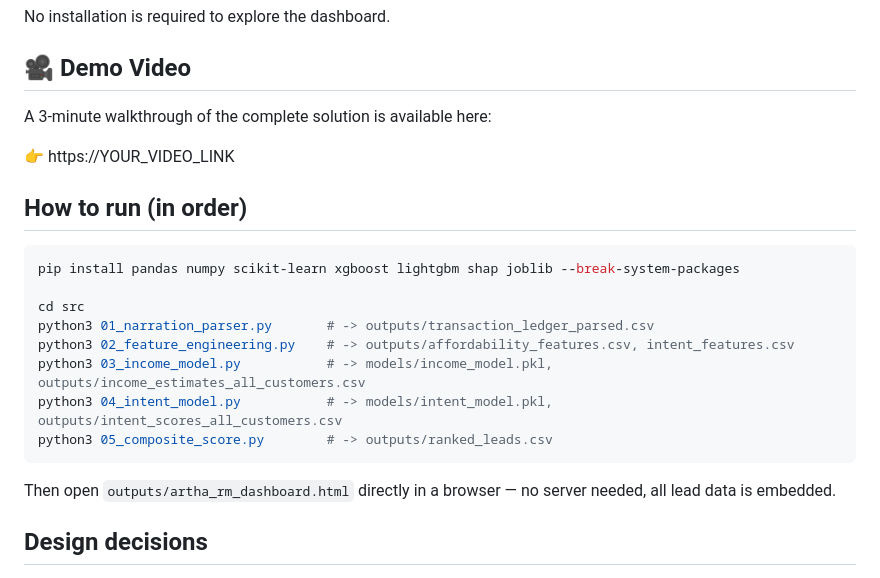
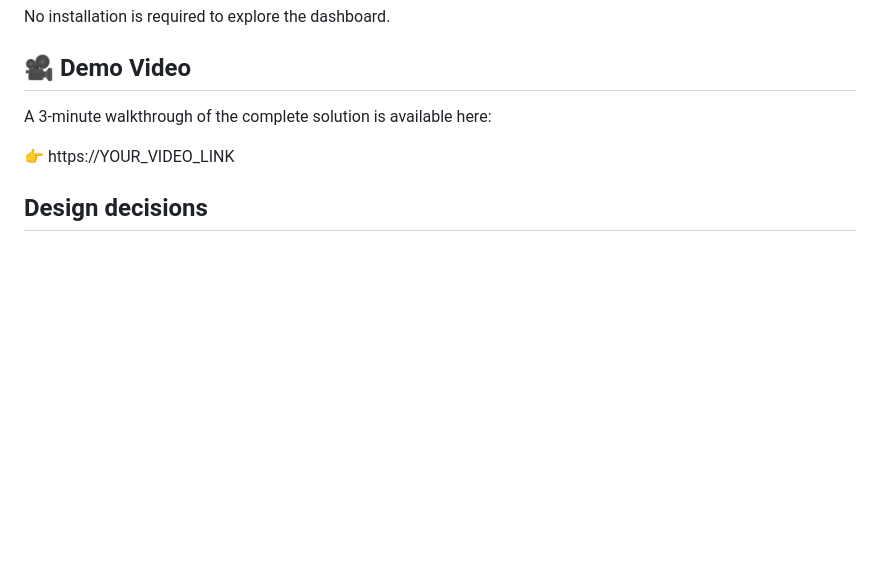
Before and after one commit to Shuchismita2000/Artha, a Markdown page: README.md, the part around the change. Drawn GitHub-style; blank space fills up the shorter version.

````diff
--- a/README.md
+++ b/README.md
@@ -91,22 +91,6 @@ A 3-minute walkthrough of the complete solution is available here:
 
 👉 https://YOUR_VIDEO_LINK
 
-## How to run (in order)
-
-```bash
-pip install pandas numpy scikit-learn xgboost lightgbm shap joblib --break-system-packages
-
-cd src
-python3 01_narration_parser.py       # -> outputs/transaction_ledger_parsed.csv
-python3 02_feature_engineering.py    # -> outputs/affordability_features.csv, intent_features.csv
-python3 03_income_model.py           # -> models/income_model.pkl, outputs/income_estimates_all_customers.csv
-python3 04_intent_model.py           # -> models/intent_model.pkl, outputs/intent_scores_all_customers.csv
-python3 05_composite_score.py        # -> outputs/ranked_leads.csv
-```
-
-Then open `outputs/artha_rm_dashboard.html` directly in a browser — no server
-needed, all lead data is embedded.
-
 ## Design decisions
 
 1. **No LLM/API calls anywhere in the core pipeline.** Narration parsing is
````
